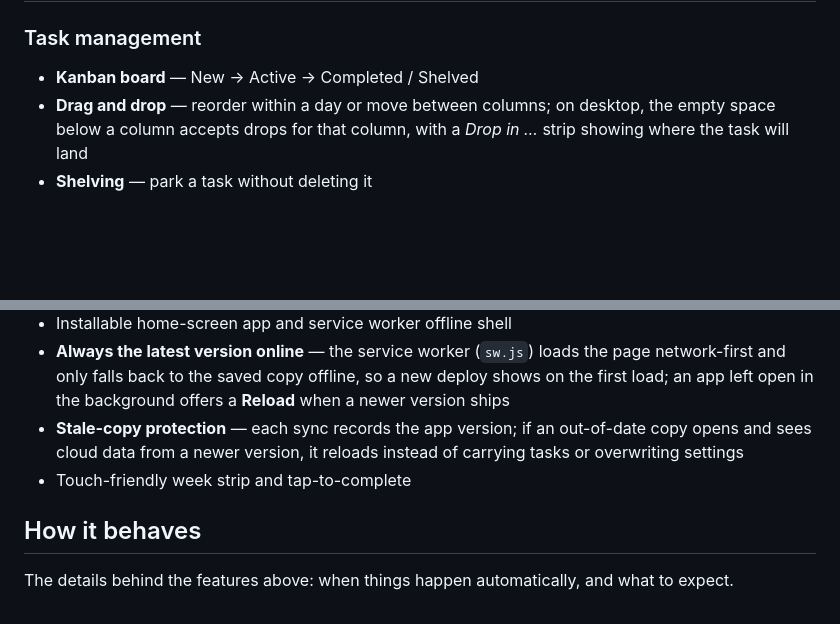
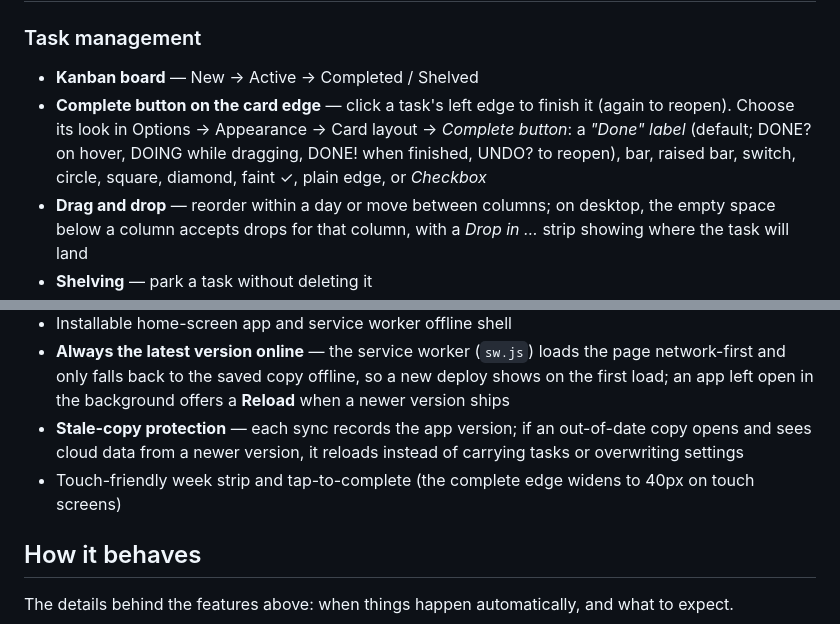
Before and after one commit to KeithRHayden/work_desk, a Markdown page: README.md, 2 parts joined by grey strips. Drawn GitHub-style; blank space fills up the shorter version.

```diff
--- a/README.md
+++ b/README.md
@@ -11,6 +11,7 @@ A personal daily desk for tasks, notes, and light project tracking — with opti
 ### Task management
 
 - **Kanban board** — New → Active → Completed / Shelved
+- **Complete button on the card edge** — click a task's left edge to finish it (again to reopen). Choose its look in Options → Appearance → Card layout → *Complete button*: a *"Done" label* (default; DONE? on hover, DOING while dragging, DONE! when finished, UNDO? to reopen), bar, raised bar, switch, circle, square, diamond, faint ✓, plain edge, or *Checkbox*
 - **Drag and drop** — reorder within a day or move between columns; on desktop, the empty space below a column accepts drops for that column, with a *Drop in …* strip showing where the task will land
 - **Shelving** — park a task without deleting it
 - **Carry forward** — a one-click button that only appears when there's something to carry; enable auto-carry (Options → Behavior) to pull it in every time you open the desk
@@ -85,7 +89,7 @@ A personal daily desk for tasks, notes, and light project tracking — with opti
 - Installable home-screen app and service worker offline shell
 - **Always the latest version online** — the service worker (`sw.js`) loads the page network-first and only falls back to the saved copy offline, so a new deploy shows on the first load; an app left open in the background offers a **Reload** when a newer version ships
 - **Stale-copy protection** — each sync records the app version; if an out-of-date copy opens and sees cloud data from a newer version, it reloads instead of carrying tasks or overwriting settings
-- Touch-friendly week strip and tap-to-complete
+- Touch-friendly week strip and tap-to-complete (the complete edge widens to 40px on touch screens)
 
 ## How it behaves
 
```
Also changed, not shown: other parts of README.md (+7 -4 lines).
